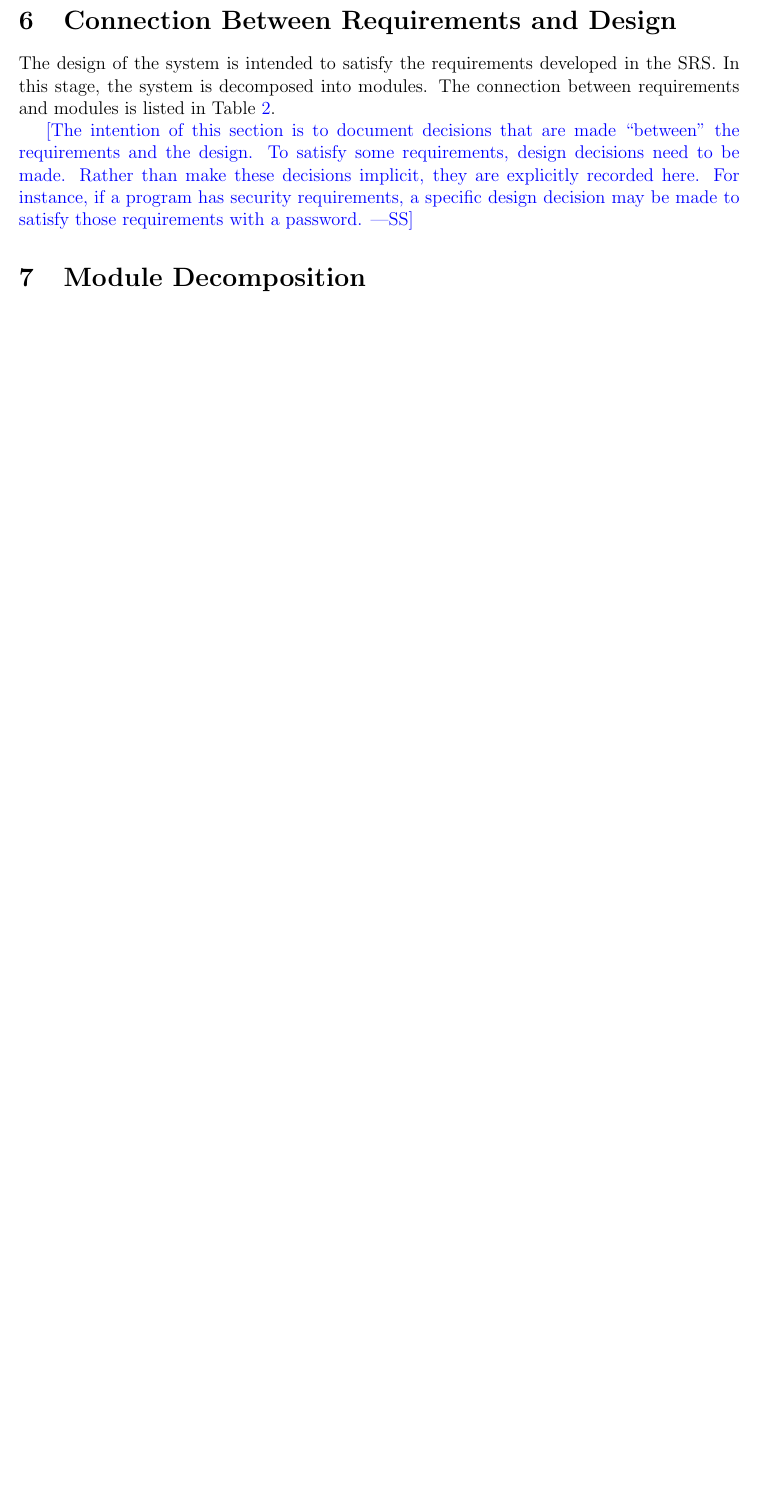
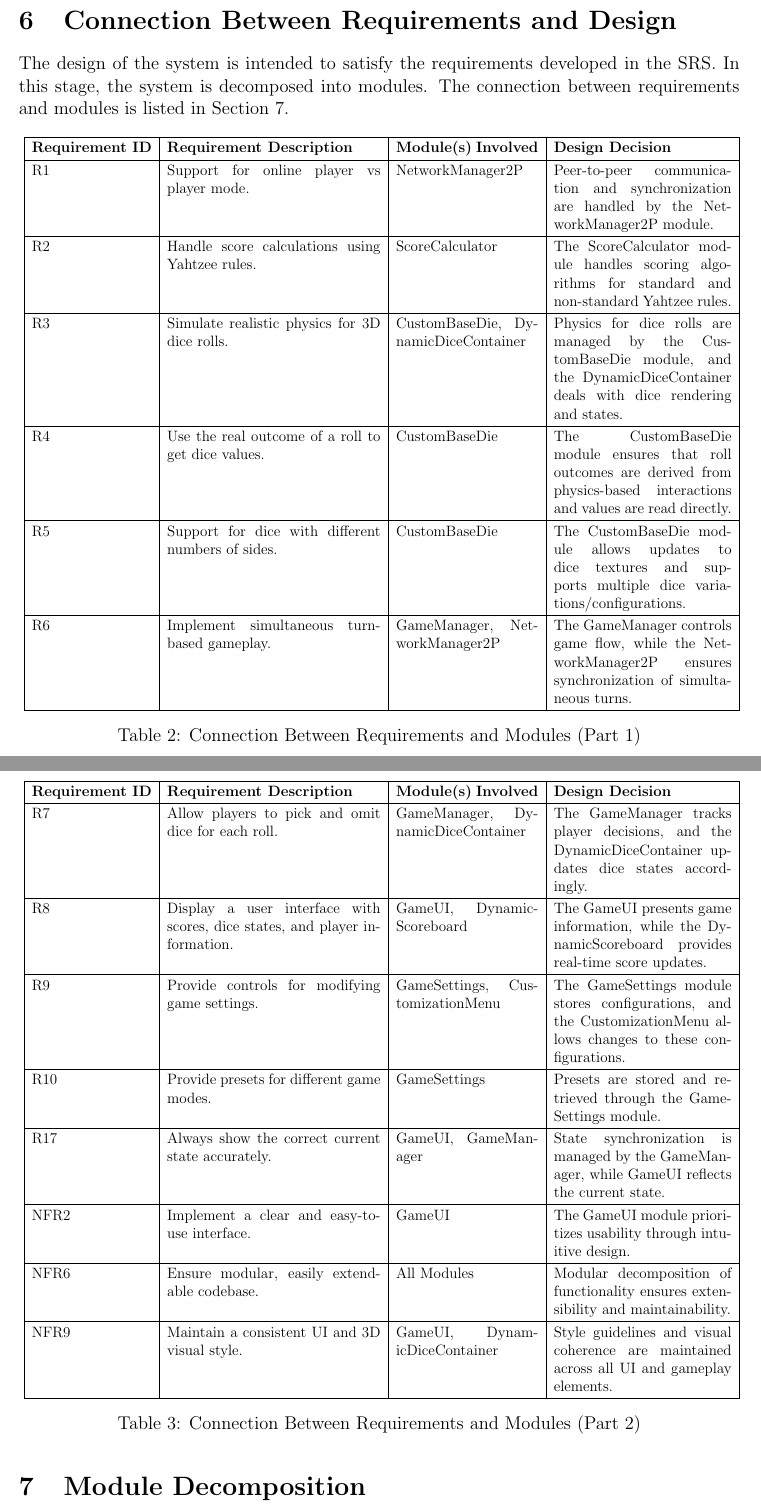
Before and after one commit to John-Popovici/duel-of-the-eights, a LaTeX document (docs/Design/SoftArchitecture/MG.tex): part of page 10 of 17 before the commit and two parts of pages 10 and 11 of 19 after it, the two joined at a grey line, cut so that both start at the same text, the shorter picture padded with empty space. Compiled offline with pdfLaTeX.

Commit message:
📜Updated MG Section 6 Relating Requirements to Design
- updated mg section 6
- pushed new pdf

```diff
--- a/docs/Design/SoftArchitecture/MG.tex
+++ b/docs/Design/SoftArchitecture/MG.tex
@@ -222,14 +223,60 @@ The modules are categorized into three types: Hardware-Hiding, Behavior-Hiding,
 
 The design of the system is intended to satisfy the requirements developed in
 the SRS. In this stage, the system is decomposed into modules. The connection
-between requirements and modules is listed in Table~\ref{TblRT}.
+between requirements and modules is listed in Section 7.
 
-\wss{The intention of this section is to document decisions that are made
-  ``between'' the requirements and the design.  To satisfy some requirements,
-  design decisions need to be made.  Rather than make these decisions implicit,
-  they are explicitly recorded here.  For instance, if a program has security
-  requirements, a specific design decision may be made to satisfy those
-  requirements with a password.}
+\begin{table}[H]
+  \centering
+  \resizebox{\textwidth}{!}{
+  \begin{tabular}{|l|p{6cm}|p{4cm}|p{5cm}|}
+  \hline
+  \textbf{Requirement ID} & \textbf{Requirement Description} & \textbf{Module(s) Involved} & \textbf{Design Decision} \\
+  \hline
+  R1 & Support for online player vs player mode. & NetworkManager2P & Peer-to-peer communication and synchronization are handled by the NetworkManager2P module. \\
+  \hline
+  R2 & Handle score calculations using Yahtzee rules. & ScoreCalculator & The ScoreCalculator module handles scoring algorithms for standard and non-standard Yahtzee rules. \\
+  \hline
+  R3 & Simulate realistic physics for 3D dice rolls. & CustomBaseDie, DynamicDiceContainer & Physics for dice rolls are managed by the CustomBaseDie module, and the DynamicDiceContainer deals with dice rendering and states. \\
+  \hline
+  R4 & Use the real outcome of a roll to get dice values. & CustomBaseDie & The CustomBaseDie module ensures that roll outcomes are derived from physics-based interactions and values are read directly. \\
+  \hline
+  R5 & Support for dice with different numbers of sides. & CustomBaseDie & The CustomBaseDie module allows updates to dice textures and supports multiple dice variations/configurations. \\
+  \hline
+  R6 & Implement simultaneous turn-based gameplay. & GameManager, NetworkManager2P & The GameManager controls game flow, while the NetworkManager2P ensures synchronization of simultaneous turns. \\
+  \hline
+  \end{tabular}}
+  \caption{Connection Between Requirements and Modules (Part 1)}
+  \label{tab:req_module_connection_part1}
+  \end{table}
+
+  \begin{table}[H]
+  \centering
+  \resizebox{\textwidth}{!}{
+  \begin{tabular}{|l|p{6cm}|p{4cm}|p{5cm}|}
+  \hline
+  \textbf{Requirement ID} & \textbf{Requirement Description} & \textbf{Module(s) Involved} & \textbf{Design Decision} \\
+  \hline
+  R7 & Allow players to pick and omit dice for each roll. & GameManager, DynamicDiceContainer & The GameManager tracks player decisions, and the DynamicDiceContainer updates dice states accordingly. \\
+  \hline
+  R8 & Display a user interface with scores, dice states, and player information. & GameUI, DynamicScoreboard & The GameUI presents game information, while the DynamicScoreboard provides real-time score updates. \\
+  \hline
+  R9 & Provide controls for modifying game settings. & GameSettings, CustomizationMenu & The GameSettings module stores configurations, and the CustomizationMenu allows changes to these configurations. \\
+  \hline
+  R10 & Provide presets for different game modes. & GameSettings & Presets are stored and retrieved through the GameSettings module. \\
+  \hline
+  R17 & Always show the correct current state accurately. & GameUI, GameManager & State synchronization is managed by the GameManager, while GameUI reflects the current state. \\
+  \hline
+  NFR2 & Implement a clear and easy-to-use interface. & GameUI & The GameUI module prioritizes usability through intuitive design. \\
+  \hline
+  NFR6 & Ensure modular, easily extendable codebase. & All Modules & Modular decomposition of functionality ensures extensibility and maintainability. \\
+  \hline
+  NFR9 & Maintain a consistent UI and 3D visual style. & GameUI, DynamicDiceContainer & Style guidelines and visual coherence are maintained across all UI and gameplay elements. \\
+  \hline
+  \end{tabular}}
+  \caption{Connection Between Requirements and Modules (Part 2)}
+  \label{tab:req_module_connection_part2}
+  \end{table}
+
 
 \section{Module Decomposition} \label{SecMD}
 
```
Also changed, not shown: docs/Design/SoftArchitecture/MG.pdf, docs/Design/SoftArchitecture/MG.tex (1 more changed lines).
